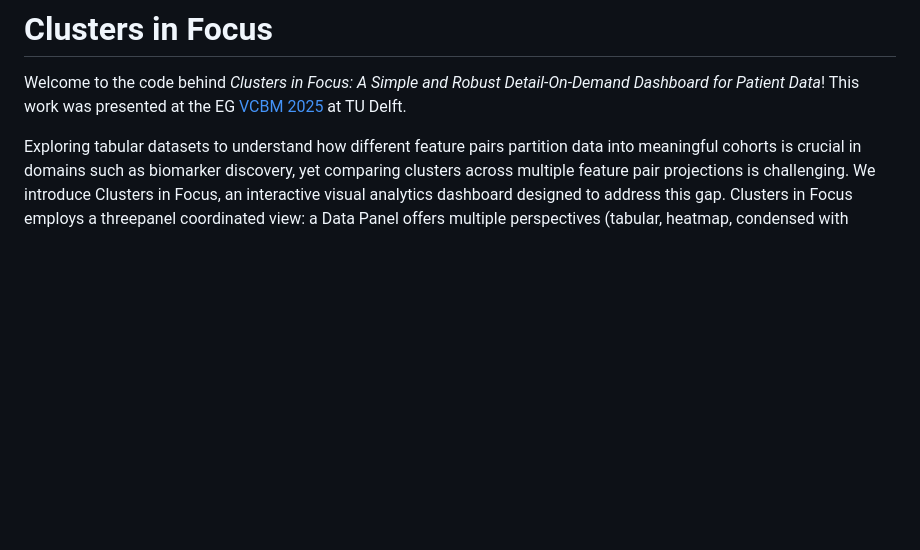
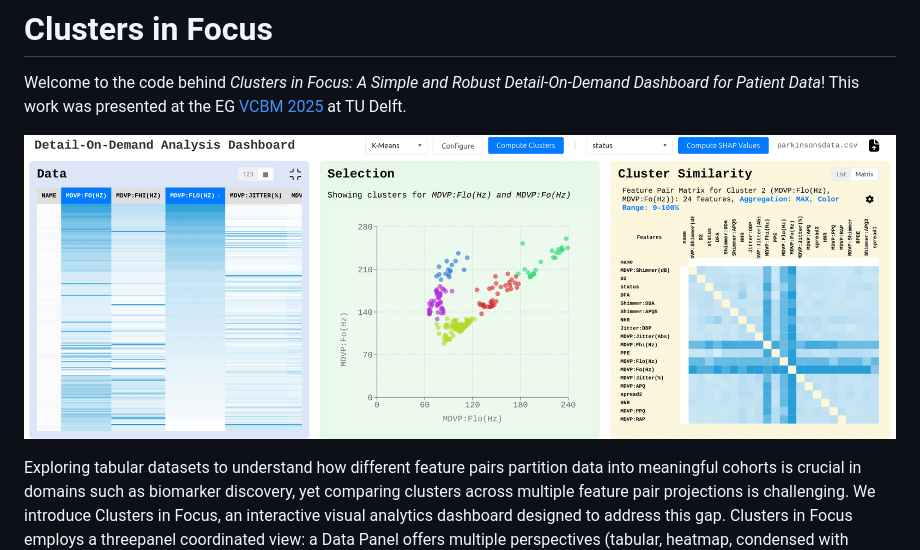
Before and after one commit to hereditary-eu/ClustersInFocus, a Markdown page: README.md, the part around the change. Rendered like a GitHub page; pictures changed too: screenshot.png (added); blank space fills up the shorter version.

Commit message:
add screenshot

```diff
--- a/README.md
+++ b/README.md
@@ -2,6 +2,8 @@
 
 Welcome to the code behind _Clusters in Focus: A Simple and Robust Detail-On-Demand Dashboard for Patient Data_!
 This work was presented at the EG [VCBM 2025](https://conferences.eg.org/vcbm2025/) at TU Delft.
+
+![Clusters in Focus Preview](./screenshot.png)
 
 Exploring tabular datasets to understand how different feature pairs partition data into meaningful cohorts is crucial in domains such as biomarker discovery, yet comparing clusters across multiple feature pair projections is challenging. We introduce Clusters in Focus, an interactive visual analytics dashboard designed to address this gap. Clusters in Focus employs a threepanel coordinated view: a Data Panel offers multiple perspectives (tabular, heatmap, condensed with histograms / SHAP values) for initial data exploration; a Selection Panel displays the 2D clustering (K-Means/DBSCAN) for a user-selected feature pair; and a novel Cluster Similarity Panel featuring two switchable views for comparing clusters. A ranked list enables the identification of top-matching feature pairs, while an interactive similarity matrix with reordering capabilities allows for the discovery of global structural patterns and groups of related features. This dual-view design supports both focused querying and broad visual exploration. A use case on a Parkinson's disease speech dataset demonstrates the tool's effectiveness in revealing relationships between different feature pairs characterizing the same patient subgroup.
 
```
